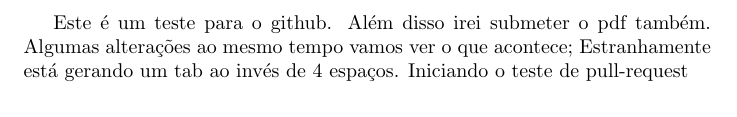
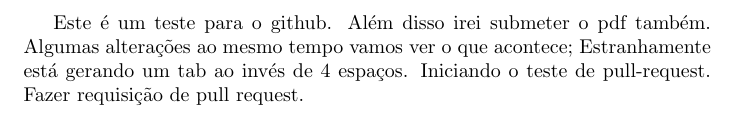
Before and after one commit to gbertao/testLTC, a LaTeX document (documento.tex): part of the page, cut so that both start at the same text. Compiled offline with pdfLaTeX.

Commit message:
Requesting pull

```diff
--- a/documento.tex
+++ b/documento.tex
@@ -5,5 +5,6 @@
 	Além disso irei submeter o pdf também.
 	Algumas alterações ao mesmo tempo vamos ver o que acontece;
 	Estranhamente está gerando um tab ao invés de 4 espaços.
-	Iniciando o teste de pull-request
+	Iniciando o teste de pull-request.
+	Fazer requisição de pull request.
 \end{document}
```
